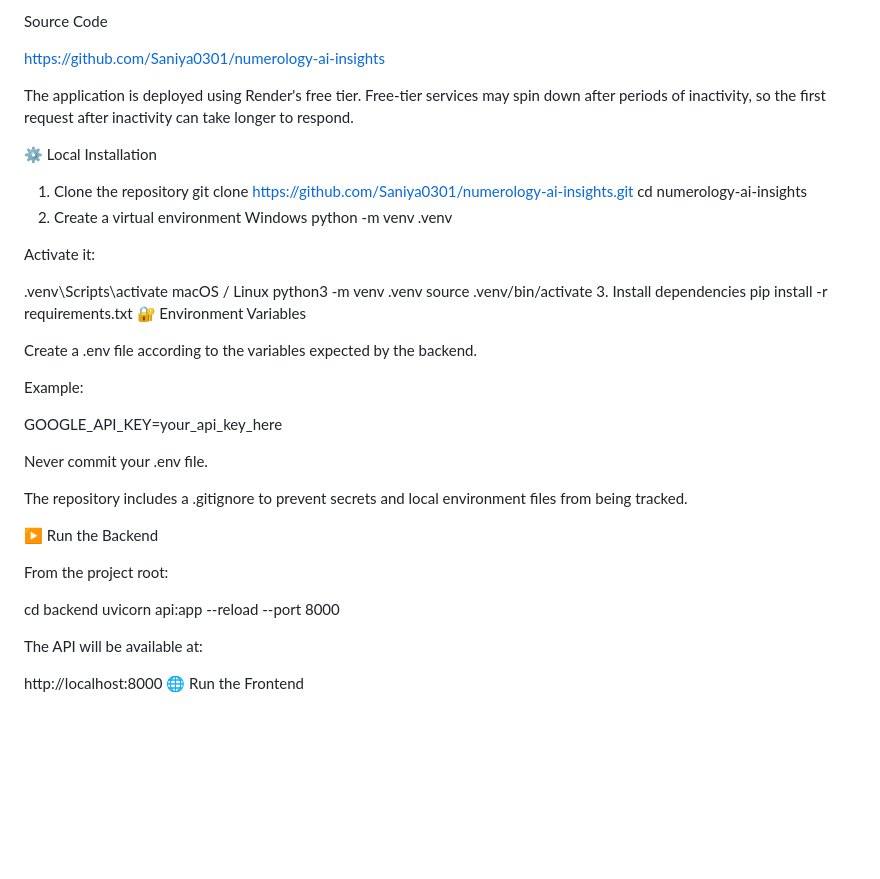
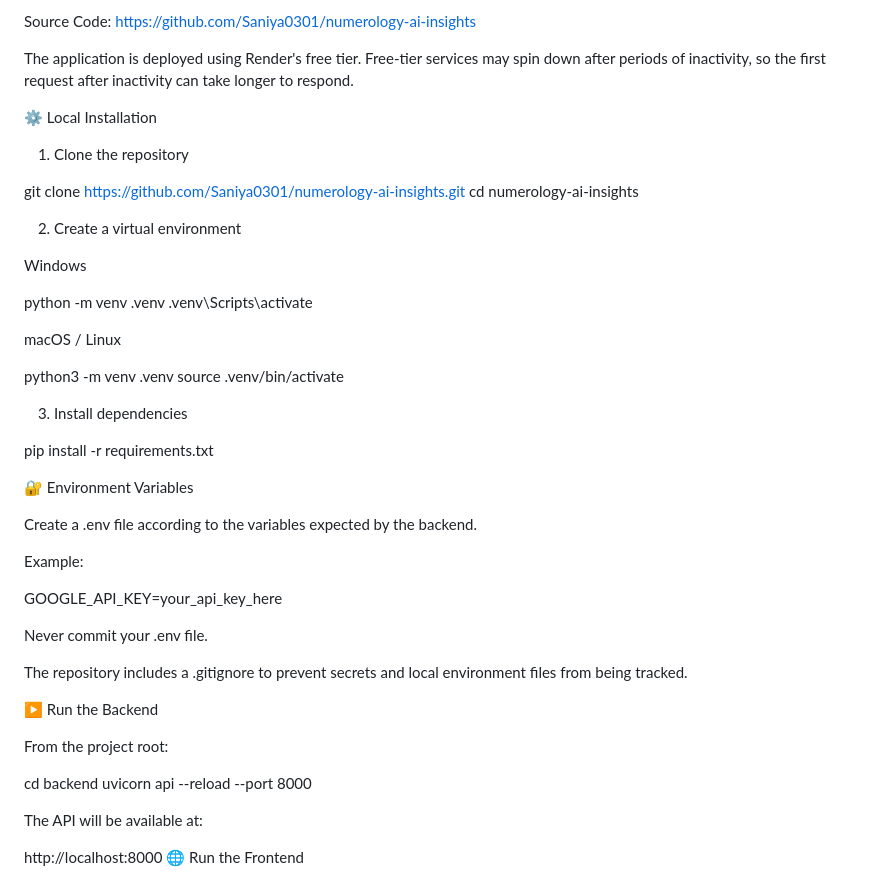
Before and after one commit to Saniya0301/numerology-ai-insights, a Markdown page: README.md, the part around one of its changes. Rendered like a GitHub page; blank space fills up the shorter version.

```diff
--- a/README.md
+++ b/README.md
@@ -433,7 +477,6 @@ Frontend
 https://numerology-ai-insights.onrender.com
 
-Source Code
-
+Source Code:
 https://github.com/Saniya0301/numerology-ai-insights
 
 The application is deployed using Render's free tier. Free-tier services
@@ -441,21 +484,28 @@ may spin down after periods of inactivity, so the first request after
 inactivity can take longer to respond.
 
 ⚙️ Local Installation
+
 1. Clone the repository
+
 git clone https://github.com/Saniya0301/numerology-ai-insights.git
 cd numerology-ai-insights
+
 2. Create a virtual environment
+
 Windows
+
 python -m venv .venv
+.venv\Scripts\activate
 
-Activate it:
+macOS / Linux
 
-.venv\Scripts\activate
-macOS / Linux
 python3 -m venv .venv
 source .venv/bin/activate
+
 3. Install dependencies
+
 pip install -r requirements.txt
+
 🔐 Environment Variables
 
 Create a .env file according to the variables expected by the backend.
@@ -474,7 +524,7 @@ environment files from being tracked.
 From the project root:
 
 cd backend
-uvicorn api:app --reload --port 8000
+uvicorn api --reload --port 8000
 
 The API will be available at:
 
```
Also changed, not shown: other parts of README.md (+182 -146 lines).
